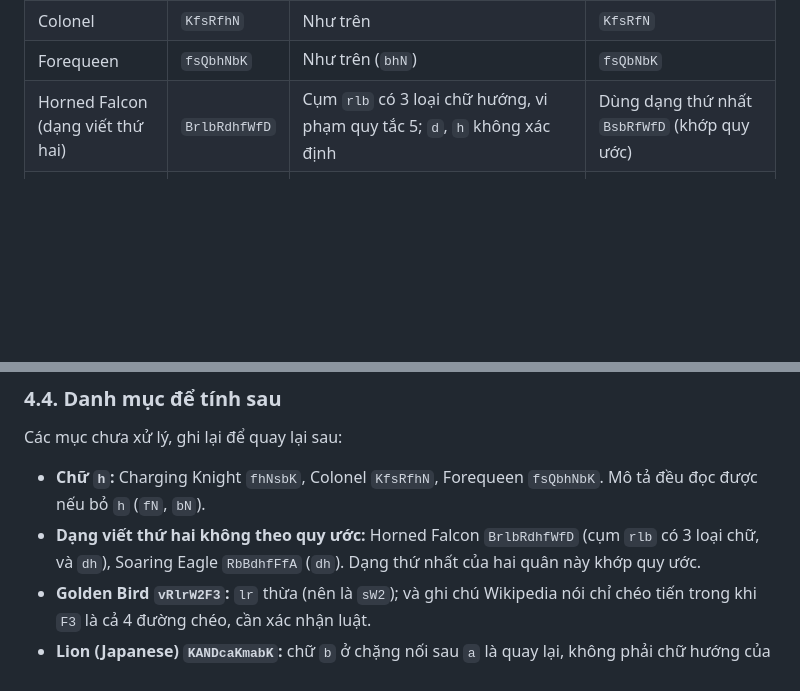
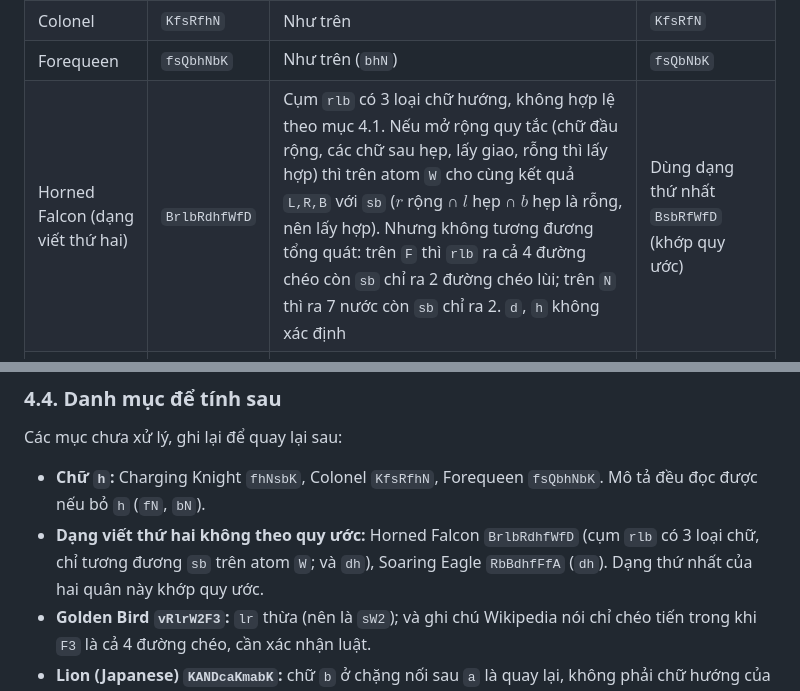
Before and after one commit to phuc11731510/chess_variant_engine, a Markdown page: custom_engine/fairy_chess_betza.md, 2 parts joined by grey strips. GitHub-like rendering; blank space fills up the shorter version.

Commit message:
Ghi chu rlb (Horned Falcon): tuong duong sb chi tren atom W

```diff
--- a/custom_engine/fairy_chess_betza.md
+++ b/custom_engine/fairy_chess_betza.md
@@ -1111,7 +1111,7 @@ Lưu ý: nguồn của Debtor và Fibnif là các trang cộng đồng trên che
 | Charging Knight | `fhNsbK` | Chữ `h` không thuộc 6 chữ của quy ước. Mô tả: "forward as a Knight" | Bỏ `h`: `fNsbK` (4 nước Mã tiến) |
 | Colonel | `KfsRfhN` | Như trên | `KfsRfN` |
 | Forequeen | `fsQbhNbK` | Như trên (`bhN`) | `fsQbNbK` |
-| Horned Falcon (dạng viết thứ hai) | `BrlbRdhfWfD` | Cụm `rlb` có 3 loại chữ hướng, vi phạm quy tắc 5; `d`, `h` không xác định | Dùng dạng thứ nhất `BsbRfWfD` (khớp quy ước) |
+| Horned Falcon (dạng viết thứ hai) | `BrlbRdhfWfD` | Cụm `rlb` có 3 loại chữ hướng, không hợp lệ theo mục 4.1. Nếu mở rộng quy tắc (chữ đầu rộng, các chữ sau hẹp, lấy giao, rỗng thì lấy hợp) thì trên atom `W` cho cùng kết quả `L,R,B` với `sb` ($r$ rộng ∩ $l$ hẹp ∩ $b$ hẹp là rỗng, nên lấy hợp). Nhưng không tương đương tổng quát: trên `F` thì `rlb` ra cả 4 đường chéo còn `sb` chỉ ra 2 đường chéo lùi; trên `N` thì ra 7 nước còn `sb` chỉ ra 2. `d`, `h` không xác định | Dùng dạng thứ nhất `BsbRfWfD` (khớp quy ước) |
 | Soaring Eagle (dạng viết thứ hai) | `RbBdhfFfA` | `dh` không xác định | Dùng dạng thứ nhất `RbBfFfA` (khớp) |
 | Golden Bird | `vRlrW2F3` | `lr` đúng quy ước (giao rỗng, lấy hợp, ra `L,R`) nhưng thừa; ghi chú Wikipedia nói "forward diagonals" trong khi `F3` là cả 4 đường chéo | `vRsW2F3`; nếu đúng là chỉ chéo tiến thì phải là `fF3` (cần xác nhận luật) |
 | Lion (Japanese) | `KANDcaKmabK` | `ab` là chặng nối (`a` = đi tiếp), chữ `b` ở chặng sau là *quay lại*, không phải hướng của quy ước | Giữ nguyên, ngoài phạm vi |
@@ -1129,7 +1129,7 @@ Lưu ý: nguồn của Debtor và Fibnif là các trang cộng đồng trên che
 Các mục chưa xử lý, ghi lại để quay lại sau:
 
 - **Chữ `h`:** Charging Knight `fhNsbK`, Colonel `KfsRfhN`, Forequeen `fsQbhNbK`. Mô tả đều đọc được nếu bỏ `h` (`fN`, `bN`).
-- **Dạng viết thứ hai không theo quy ước:** Horned Falcon `BrlbRdhfWfD` (cụm `rlb` có 3 loại chữ, và `dh`), Soaring Eagle `RbBdhfFfA` (`dh`). Dạng thứ nhất của hai quân này khớp quy ước.
+- **Dạng viết thứ hai không theo quy ước:** Horned Falcon `BrlbRdhfWfD` (cụm `rlb` có 3 loại chữ, chỉ tương đương `sb` trên atom `W`; và `dh`), Soaring Eagle `RbBdhfFfA` (`dh`). Dạng thứ nhất của hai quân này khớp quy ước.
 - **Golden Bird `vRlrW2F3`:** `lr` thừa (nên là `sW2`); và ghi chú Wikipedia nói chỉ chéo tiến trong khi `F3` là cả 4 đường chéo, cần xác nhận luật.
 - **Lion (Japanese) `KANDcaKmabK`:** chữ `b` ở chặng nối sau `a` là quay lại, không phải chữ hướng của quy ước.
 - **Chữ hướng trong `t[...]`:** Ship, Twin Tower `t[FvR]`; Snake `t[vWB]`; Vivi `t[vWfB]`; Unicornio `t[NfB]`. Chưa chốt hướng bàn cờ hay hướng chặng trước.
```
